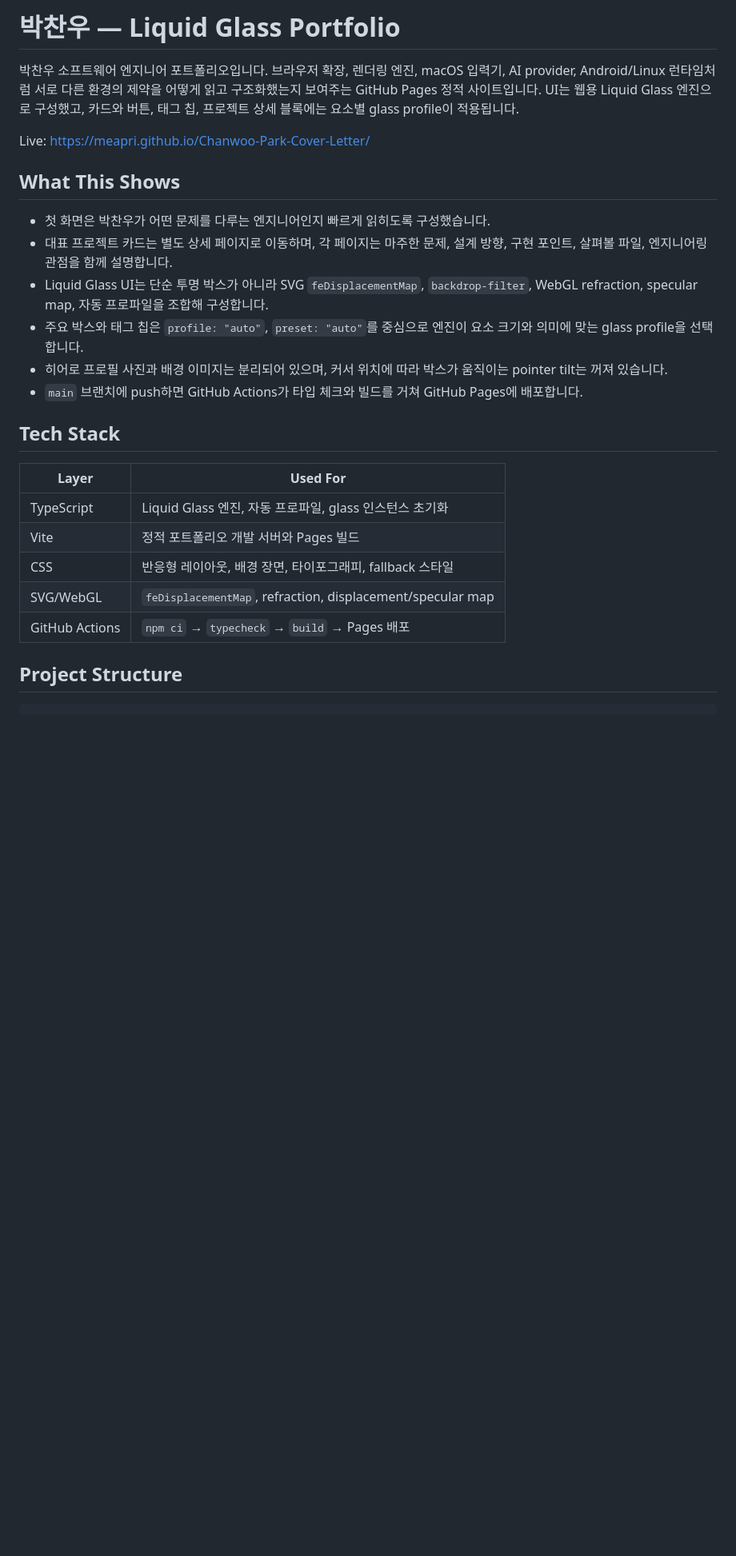
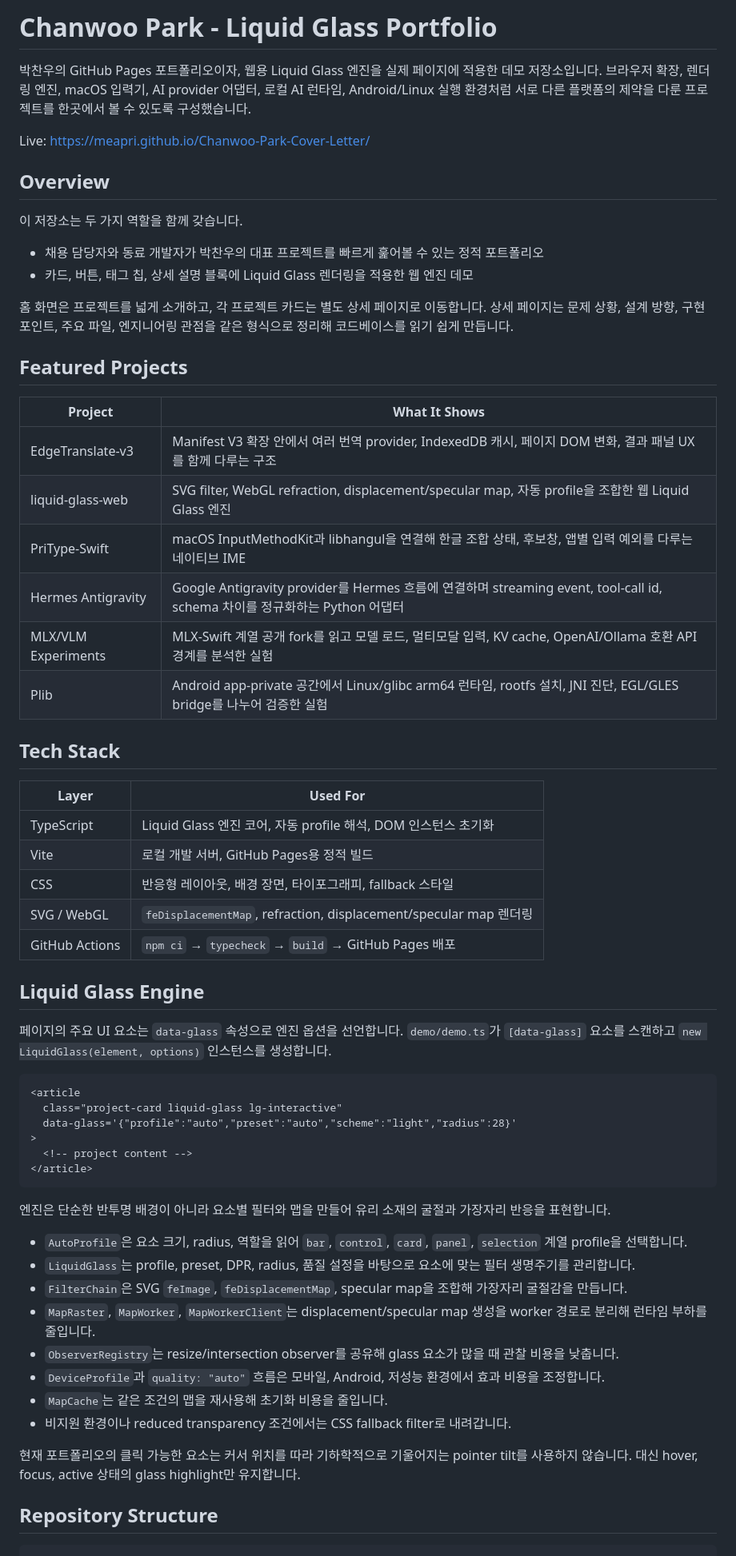
Before and after one commit to Meapri/Chanwoo-Park-Cover-Letter, a Markdown page: README.md, the part around one of its changes. Shown at 80% size. Drawn GitHub-style; blank space fills up the shorter version.

Commit message:
Rewrite repository README

````diff
--- a/README.md
+++ b/README.md
@@ -1,31 +1,70 @@
-# 박찬우 — Liquid Glass Portfolio
+# Chanwoo Park - Liquid Glass Portfolio
 
-박찬우 소프트웨어 엔지니어 포트폴리오입니다.
-브라우저 확장, 렌더링 엔진, macOS 입력기, AI provider, Android/Linux 런타임처럼 서로 다른 환경의 제약을 어떻게 읽고 구조화했는지 보여주는 GitHub Pages 정적 사이트입니다.
-UI는 웹용 Liquid Glass 엔진으로 구성했고, 카드와 버튼, 태그 칩, 프로젝트 상세 블록에는 요소별 glass profile이 적용됩니다.
+박찬우의 GitHub Pages 포트폴리오이자, 웹용 Liquid Glass 엔진을 실제 페이지에 적용한 데모 저장소입니다.
+브라우저 확장, 렌더링 엔진, macOS 입력기, AI provider 어댑터, 로컬 AI 런타임, Android/Linux 실행 환경처럼 서로 다른 플랫폼의 제약을 다룬 프로젝트를 한곳에서 볼 수 있도록 구성했습니다.
 
 Live: [https://meapri.github.io/Chanwoo-Park-Cover-Letter/](https://meapri.github.io/Chanwoo-Park-Cover-Letter/)
 
-## What This Shows
+## Overview
 
-- 첫 화면은 박찬우가 어떤 문제를 다루는 엔지니어인지 빠르게 읽히도록 구성했습니다.
-- 대표 프로젝트 카드는 별도 상세 페이지로 이동하며, 각 페이지는 마주한 문제, 설계 방향, 구현 포인트, 살펴볼 파일, 엔지니어링 관점을 함께 설명합니다.
-- Liquid Glass UI는 단순 투명 박스가 아니라 SVG `feDisplacementMap`, `backdrop-filter`, WebGL refraction, specular map, 자동 프로파일을 조합해 구성합니다.
-- 주요 박스와 태그 칩은 `profile: "auto"`, `preset: "auto"`를 중심으로 엔진이 요소 크기와 의미에 맞는 glass profile을 선택합니다.
-- 히어로 프로필 사진과 배경 이미지는 분리되어 있으며, 커서 위치에 따라 박스가 움직이는 pointer tilt는 꺼져 있습니다.
-- `main` 브랜치에 push하면 GitHub Actions가 타입 체크와 빌드를 거쳐 GitHub Pages에 배포합니다.
+이 저장소는 두 가지 역할을 함께 갖습니다.
+
+- 채용 담당자와 동료 개발자가 박찬우의 대표 프로젝트를 빠르게 훑어볼 수 있는 정적 포트폴리오
+- 카드, 버튼, 태그 칩, 상세 설명 블록에 Liquid Glass 렌더링을 적용한 웹 엔진 데모
+
+홈 화면은 프로젝트를 넓게 소개하고, 각 프로젝트 카드는 별도 상세 페이지로 이동합니다.
+상세 페이지는 문제 상황, 설계 방향, 구현 포인트, 주요 파일, 엔지니어링 관점을 같은 형식으로 정리해 코드베이스를 읽기 쉽게 만듭니다.
+
+## Featured Projects
+
+| Project | What It Shows |
+| --- | --- |
+| EdgeTranslate-v3 | Manifest V3 확장 안에서 여러 번역 provider, IndexedDB 캐시, 페이지 DOM 변화, 결과 패널 UX를 함께 다루는 구조 |
+| liquid-glass-web | SVG filter, WebGL refraction, displacement/specular map, 자동 profile을 조합한 웹 Liquid Glass 엔진 |
+| PriType-Swift | macOS InputMethodKit과 libhangul을 연결해 한글 조합 상태, 후보창, 앱별 입력 예외를 다루는 네이티브 IME |
+| Hermes Antigravity | Google Antigravity provider를 Hermes 흐름에 연결하며 streaming event, tool-call id, schema 차이를 정규화하는 Python 어댑터 |
+| MLX/VLM Experiments | MLX-Swift 계열 공개 fork를 읽고 모델 로드, 멀티모달 입력, KV cache, OpenAI/Ollama 호환 API 경계를 분석한 실험 |
+| Plib | Android app-private 공간에서 Linux/glibc arm64 런타임, rootfs 설치, JNI 진단, EGL/GLES bridge를 나누어 검증한 실험 |
 
 ## Tech Stack
 
 | Layer | Used For |
 | --- | --- |
-| TypeScript | Liquid Glass 엔진, 자동 프로파일, glass 인스턴스 초기화 |
-| Vite | 정적 포트폴리오 개발 서버와 Pages 빌드 |
+| TypeScript | Liquid Glass 엔진 코어, 자동 profile 해석, DOM 인스턴스 초기화 |
+| Vite | 로컬 개발 서버, GitHub Pages용 정적 빌드 |
 | CSS | 반응형 레이아웃, 배경 장면, 타이포그래피, fallback 스타일 |
-| SVG/WebGL | `feDisplacementMap`, refraction, displacement/specular map |
-| GitHub Actions | `npm ci` → `typecheck` → `build` → Pages 배포 |
+| SVG / WebGL | `feDisplacementMap`, refraction, displacement/specular map 렌더링 |
+| GitHub Actions | `npm ci` → `typecheck` → `build` → GitHub Pages 배포 |
 
-## Project Structure
+## Liquid Glass Engine
+
+페이지의 주요 UI 요소는 `data-glass` 속성으로 엔진 옵션을 선언합니다.
+`demo/demo.ts`가 `[data-glass]` 요소를 스캔하고 `new LiquidGlass(element, options)` 인스턴스를 생성합니다.
+
+```html
+<article
+  class="project-card liquid-glass lg-interactive"
+  data-glass='{"profile":"auto","preset":"auto","scheme":"light","radius":28}'
+>
+  <!-- project content -->
+</article>
+```
+
+엔진은 단순한 반투명 배경이 아니라 요소별 필터와 맵을 만들어 유리 소재의 굴절과 가장자리 반응을 표현합니다.
+
+- `AutoProfile`은 요소 크기, radius, 역할을 읽어 `bar`, `control`, `card`, `panel`, `selection` 계열 profile을 선택합니다.
+- `LiquidGlass`는 profile, preset, DPR, radius, 품질 설정을 바탕으로 요소에 맞는 필터 생명주기를 관리합니다.
+- `FilterChain`은 SVG `feImage`, `feDisplacementMap`, specular map을 조합해 가장자리 굴절감을 만듭니다.
+- `MapRaster`, `MapWorker`, `MapWorkerClient`는 displacement/specular map 생성을 worker 경로로 분리해 런타임 부하를 줄입니다.
+- `ObserverRegistry`는 resize/intersection observer를 공유해 glass 요소가 많을 때 관찰 비용을 낮춥니다.
+- `DeviceProfile`과 `quality: "auto"` 흐름은 모바일, Android, 저성능 환경에서 효과 비용을 조정합니다.
+- `MapCache`는 같은 조건의 맵을 재사용해 초기화 비용을 줄입니다.
+- 비지원 환경이나 reduced transparency 조건에서는 CSS fallback filter로 내려갑니다.
+
+현재 포트폴리오의 클릭 가능한 요소는 커서 위치를 따라 기하학적으로 기울어지는 pointer tilt를 사용하지 않습니다.
+대신 hover, focus, active 상태의 glass highlight만 유지합니다.
+
+## Repository Structure
 
 ```text
 .
````
Also changed, not shown: other parts of README.md (+20 -55 lines).
